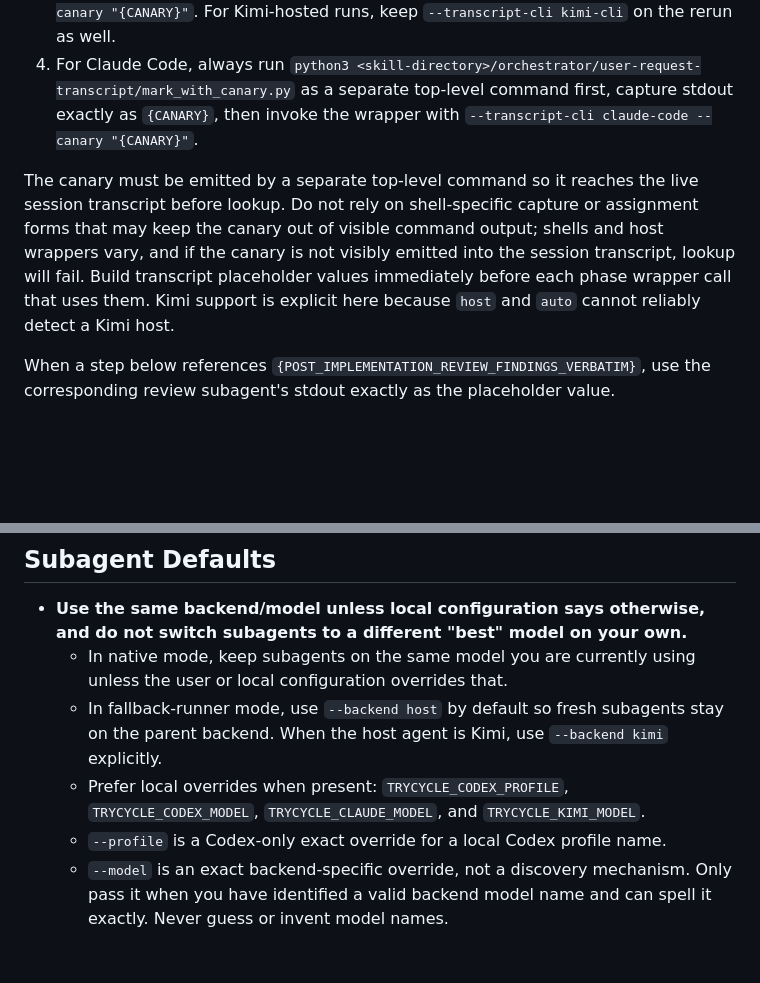
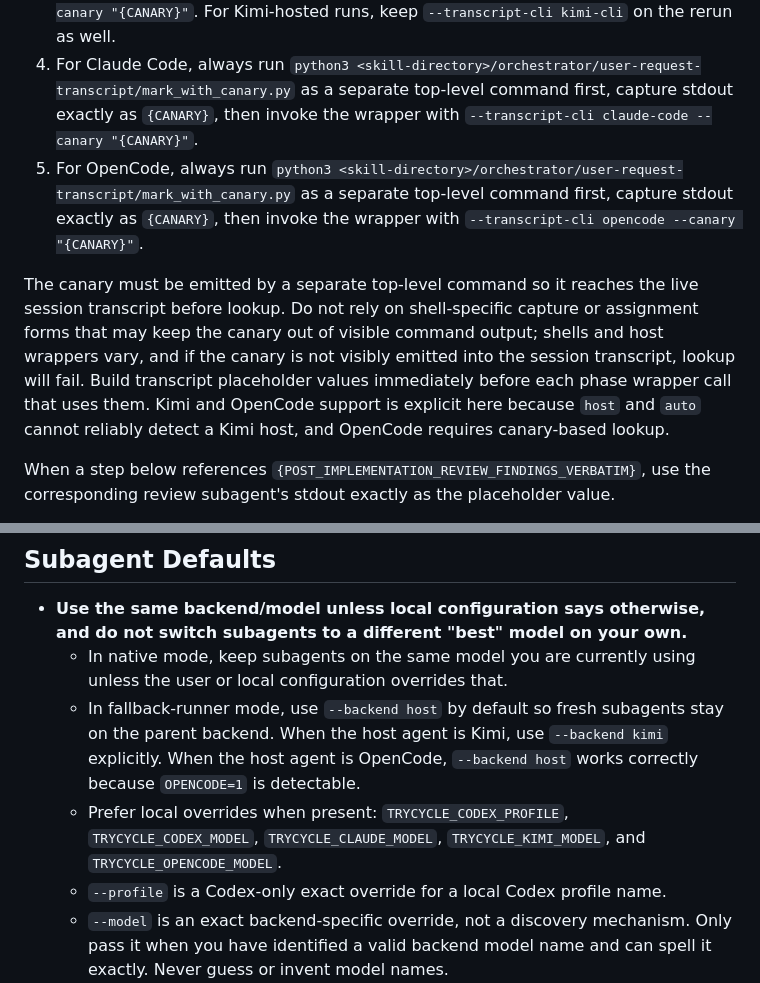
Before and after one commit to danshapiro/trycycle, a Markdown page: SKILL.md, 2 parts joined by grey strips. Rendered like a GitHub page; blank space fills up the shorter version.

Commit message:
docs: add OpenCode to SKILL.md transcript-helper and subagent defaults
Co-Authored-By: Claude Opus 4.6 (1M context) <noreply@anthropic.com>

```diff
--- a/SKILL.md
+++ b/SKILL.md
@@ -50,9 +50,10 @@ When a phase wrapper call needs `{USER_REQUEST_TRANSCRIPT}`, `{INITIAL_REQUEST_A
 2. For Kimi CLI, always pass `--transcript-cli kimi-cli` on transcript-bearing wrapper calls and let direct session lookup run first.
 3. If the wrapper reports that a canary is required, run `python3 <skill-directory>/orchestrator/user-request-transcript/mark_with_canary.py` as a separate top-level command, capture stdout exactly as `{CANARY}`, then rerun the wrapper with `--canary "{CANARY}"`. For Kimi-hosted runs, keep `--transcript-cli kimi-cli` on the rerun as well.
 4. For Claude Code, always run `python3 <skill-directory>/orchestrator/user-request-transcript/mark_with_canary.py` as a separate top-level command first, capture stdout exactly as `{CANARY}`, then invoke the wrapper with `--transcript-cli claude-code --canary "{CANARY}"`.
+5. For OpenCode, always run `python3 <skill-directory>/orchestrator/user-request-transcript/mark_with_canary.py` as a separate top-level command first, capture stdout exactly as `{CANARY}`, then invoke the wrapper with `--transcript-cli opencode --canary "{CANARY}"`.
 
 The canary must be emitted by a separate top-level command so it reaches the live session transcript before lookup. Do not rely on shell-specific capture or assignment forms that may keep the canary out of visible command output; shells and host wrappers vary, and if the canary is not visibly emitted into the session transcript, lookup will fail. Build transcript placeholder values immediately before each phase wrapper call that uses them.
-Kimi support is explicit here because `host` and `auto` cannot reliably detect a Kimi host.
+Kimi and OpenCode support is explicit here because `host` and `auto` cannot reliably detect a Kimi host, and OpenCode requires canary-based lookup.
 
 When a step below references `{POST_IMPLEMENTATION_REVIEW_FINDINGS_VERBATIM}`, use the corresponding review subagent's stdout exactly as the placeholder value.
 
@@ -66,8 +67,8 @@ When a step below references `{IMPLEMENTATION_BACKEND}`, use the resolved `dispa
 
 - **Use the same backend/model unless local configuration says otherwise, and do not switch subagents to a different "best" model on your own.**
   - In native mode, keep subagents on the same model you are currently using unless the user or local configuration overrides that.
-  - In fallback-runner mode, use `--backend host` by default so fresh subagents stay on the parent backend. When the host agent is Kimi, use `--backend kimi` explicitly.
-  - Prefer local overrides when present: `TRYCYCLE_CODEX_PROFILE`, `TRYCYCLE_CODEX_MODEL`, `TRYCYCLE_CLAUDE_MODEL`, and `TRYCYCLE_KIMI_MODEL`.
+  - In fallback-runner mode, use `--backend host` by default so fresh subagents stay on the parent backend. When the host agent is Kimi, use `--backend kimi` explicitly. When the host agent is OpenCode, `--backend host` works correctly because `OPENCODE=1` is detectable.
+  - Prefer local overrides when present: `TRYCYCLE_CODEX_PROFILE`, `TRYCYCLE_CODEX_MODEL`, `TRYCYCLE_CLAUDE_MODEL`, `TRYCYCLE_KIMI_MODEL`, and `TRYCYCLE_OPENCODE_MODEL`.
   - `--profile` is a Codex-only exact override for a local Codex profile name.
   - `--model` is an exact backend-specific override, not a discovery mechanism. Only pass it when you have identified a valid backend model name and can spell it exactly. Never guess or invent model names.
   - If no local override is configured and you can reliably identify your current model's exact backend name, pass that same model with `--model`. Otherwise omit `--model` and let the backend's local default apply.
```
